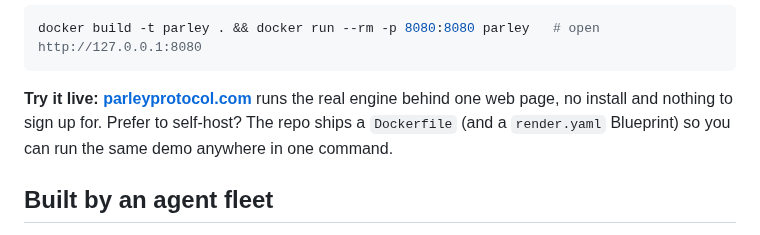
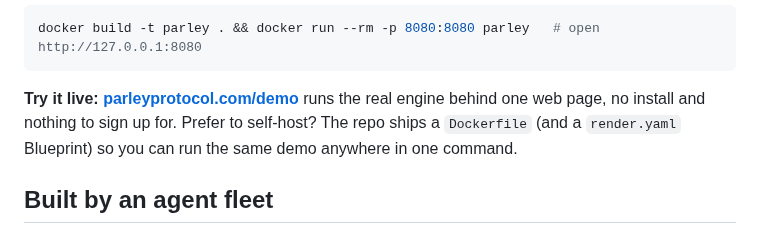
Before and after one commit to 5uper0/parley, a Markdown page: README.md, the part around one of its changes. Drawn GitHub-style.

Commit message:
fix(docs): README's two "Try it live" links pointed at the landing page
Both predate the landing+demo merge (#54): parleyprotocol.com used to BE
the demo, so linking there literally worked. Since the merge, root is the
marketing/landing page and the interactive engine moved to /demo/ — a
reader clicking "Try it live" (the top badge line and the money-shot
section) landed on marketing copy instead of the live decision they were
promised. External-facing (this is the file investors/YC/contributors
read first), so worth fixing on its own even though it's docs-only.

(cherry picked from commit 21f0b94fb6dd90a9fa2f535e98c03a87c772b42c)

````diff
--- a/README.md
+++ b/README.md
@@ -103,9 +103,9 @@ landlord side is inferred, not ratified). The screenshot-native proof card is `e
 docker build -t parley . && docker run --rm -p 8080:8080 parley   # open http://127.0.0.1:8080
 ```
 
-**Try it live: [parleyprotocol.com](https://parleyprotocol.com)** runs the real engine behind one web
-page, no install and nothing to sign up for. Prefer to self-host? The repo ships a `Dockerfile` (and a
-`render.yaml` Blueprint) so you can run the same demo anywhere in one command.
+**Try it live: [parleyprotocol.com/demo](https://parleyprotocol.com/demo/)** runs the real engine
+behind one web page, no install and nothing to sign up for. Prefer to self-host? The repo ships a
+`Dockerfile` (and a `render.yaml` Blueprint) so you can run the same demo anywhere in one command.
 
 ## Built by an agent fleet
 
````
Also changed, not shown: other parts of README.md (+1 -1 lines).
